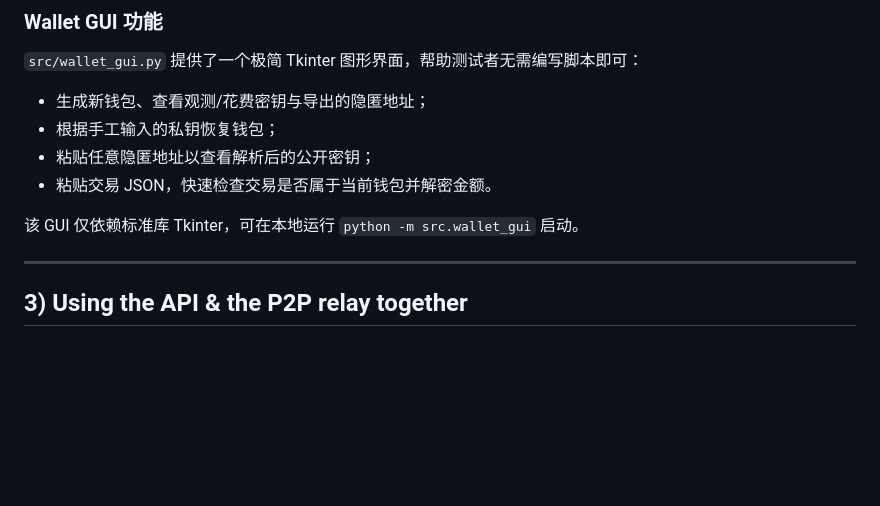
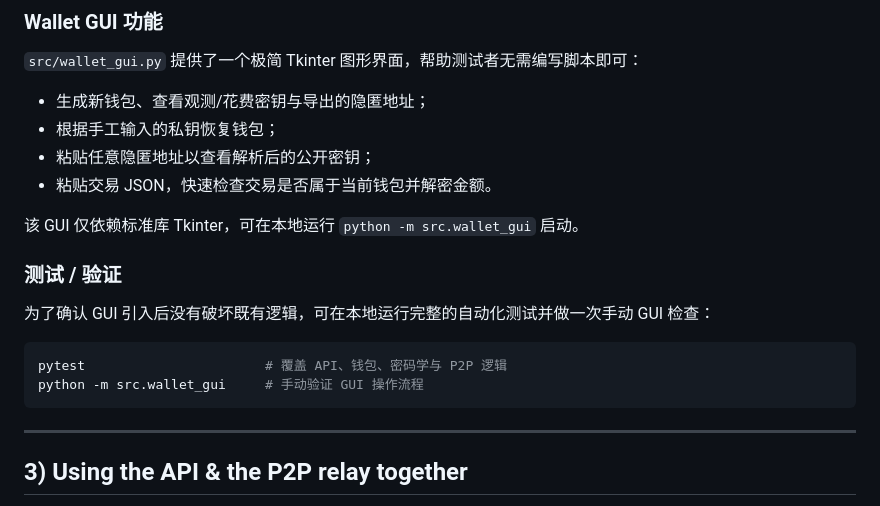
Before and after one commit to xuda1979/privacy-crypto, a Markdown page: README.md, the part around the change. Drawn GitHub-style; blank space fills up the shorter version.

Commit message:
Document wallet GUI testing steps

````diff
--- a/README.md
+++ b/README.md
@@ -78,6 +78,15 @@ docker compose up --build --scale p2p=4
 
 该 GUI 仅依赖标准库 Tkinter，可在本地运行 `python -m src.wallet_gui` 启动。
 
+### 测试 / 验证
+
+为了确认 GUI 引入后没有破坏既有逻辑，可在本地运行完整的自动化测试并做一次手动 GUI 检查：
+
+```bash
+pytest                       # 覆盖 API、钱包、密码学与 P2P 逻辑
+python -m src.wallet_gui     # 手动验证 GUI 操作流程
+```
+
 ---
 
 ## 3) Using the API & the P2P relay together
````
